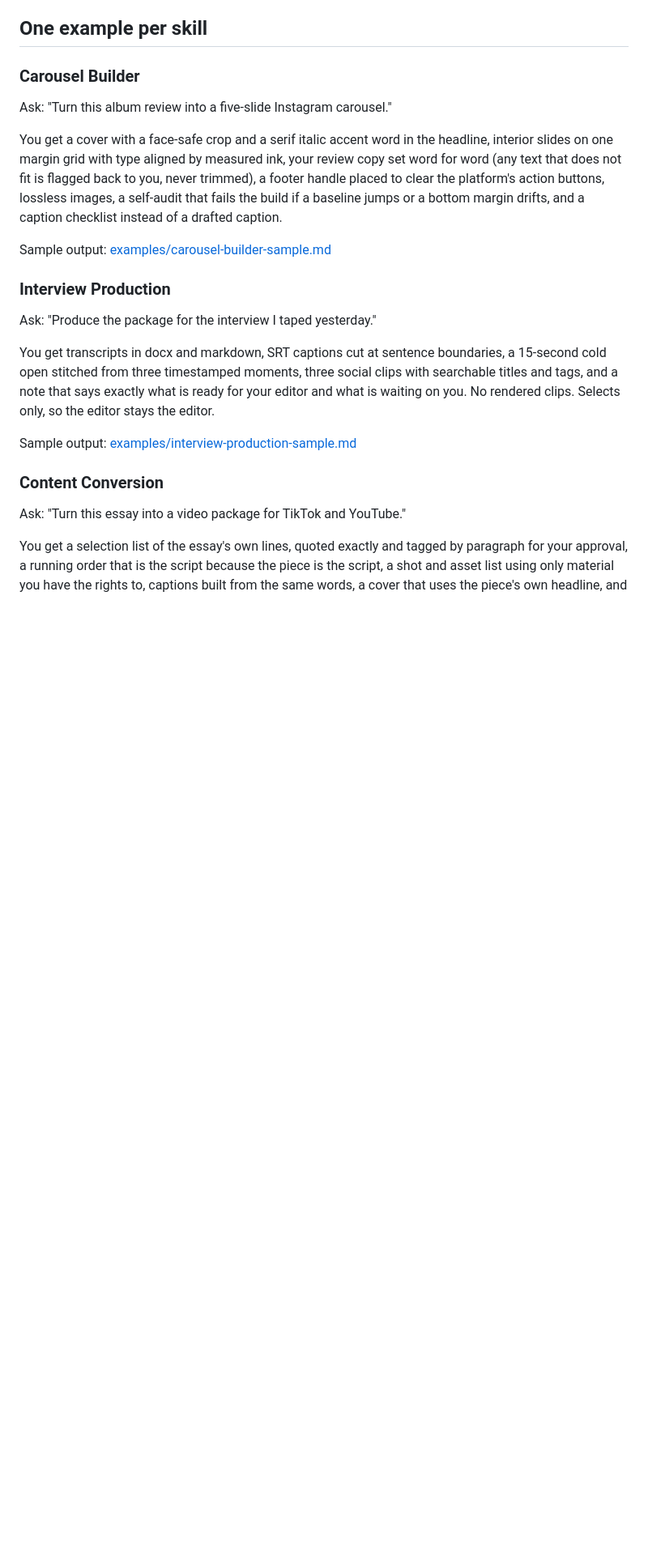
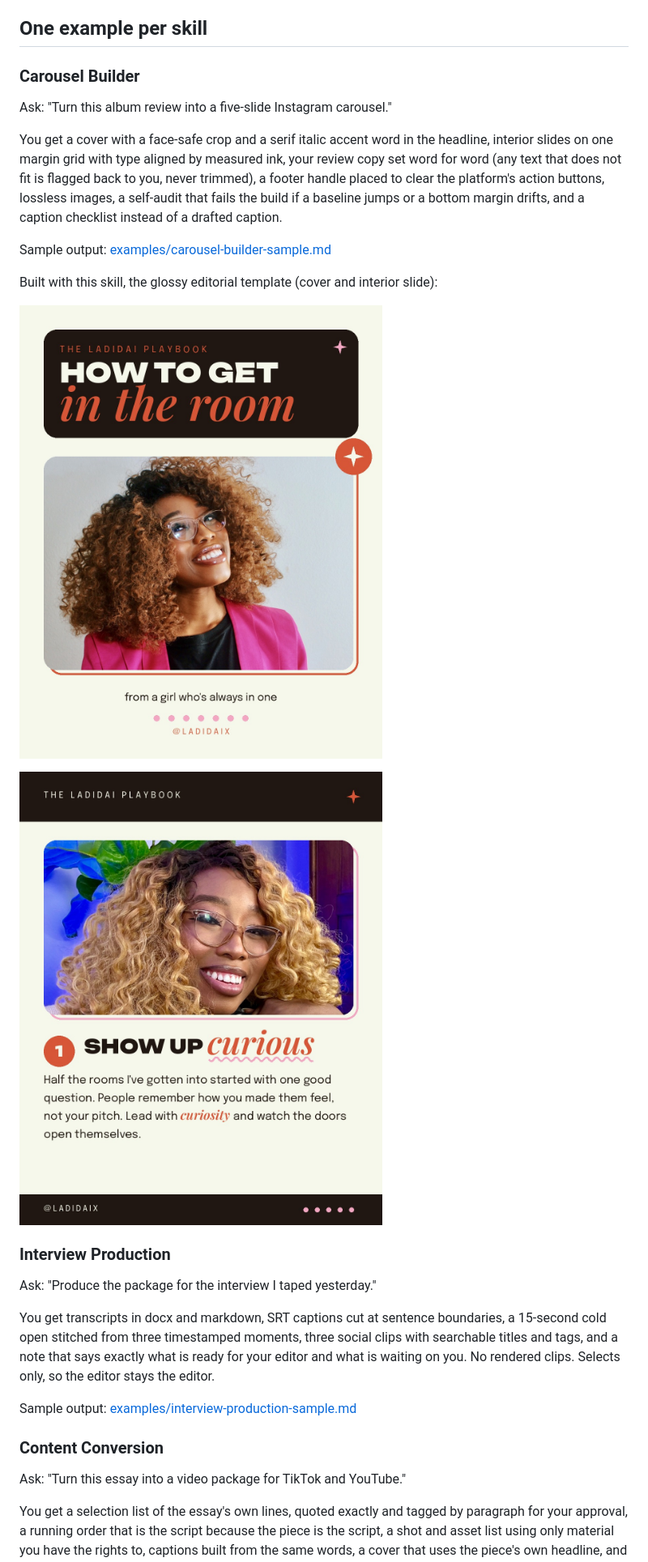
Before and after one commit to ladidaix/music-media-skills, a Markdown page: README.md, the part around the change. Shown at 81% size. GitHub-like rendering; pictures changed too: examples/images/carousel-cover.jpg (added), examples/images/carousel-slide.jpg (added); blank space fills up the shorter version.

Commit message:
Add visual proof: glossy template cover and interior slide in the README

```diff
--- a/README.md
+++ b/README.md
@@ -64,6 +64,12 @@ You get a cover with a face-safe crop and a serif italic accent word in the head
 
 Sample output: [examples/carousel-builder-sample.md](examples/carousel-builder-sample.md)
 
+Built with this skill, the glossy editorial template (cover and interior slide):
+
+![Carousel cover built with the Carousel Builder skill](examples/images/carousel-cover.jpg)
+
+![Interior carousel slide built with the Carousel Builder skill](examples/images/carousel-slide.jpg)
+
 ### Interview Production
 
 Ask: "Produce the package for the interview I taped yesterday."
```
